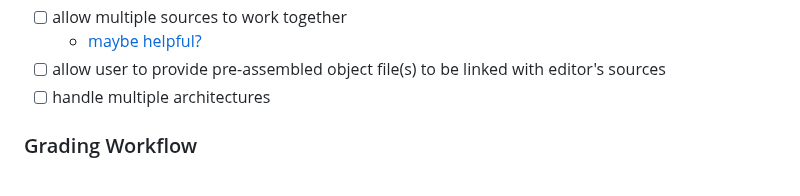
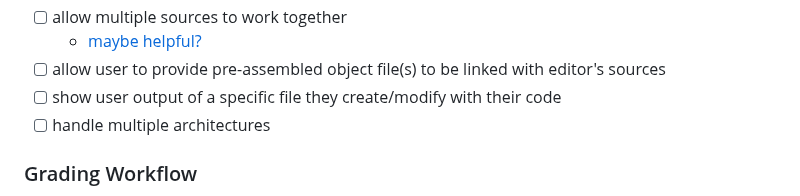
Before and after one commit to assembliss/webassembliss, a Markdown page: README.md, the part around the change. Drawn GitHub-style.

Commit message:
added file to-do

```diff
--- a/README.md
+++ b/README.md
@@ -29,6 +29,7 @@ The goal is to have a webapp that allows users to edit, run, and debug ARM64 ass
 - [ ] allow multiple sources to work together
 	- [maybe helpful?](https://github.com/microsoft/monaco-editor/issues/604#issuecomment-344214706)
 - [ ] allow user to provide pre-assembled object file(s) to be linked with editor's sources
+- [ ] show user output of a specific file they create/modify with their code
 - [ ] handle multiple architectures
 
 ### Grading Workflow
```
